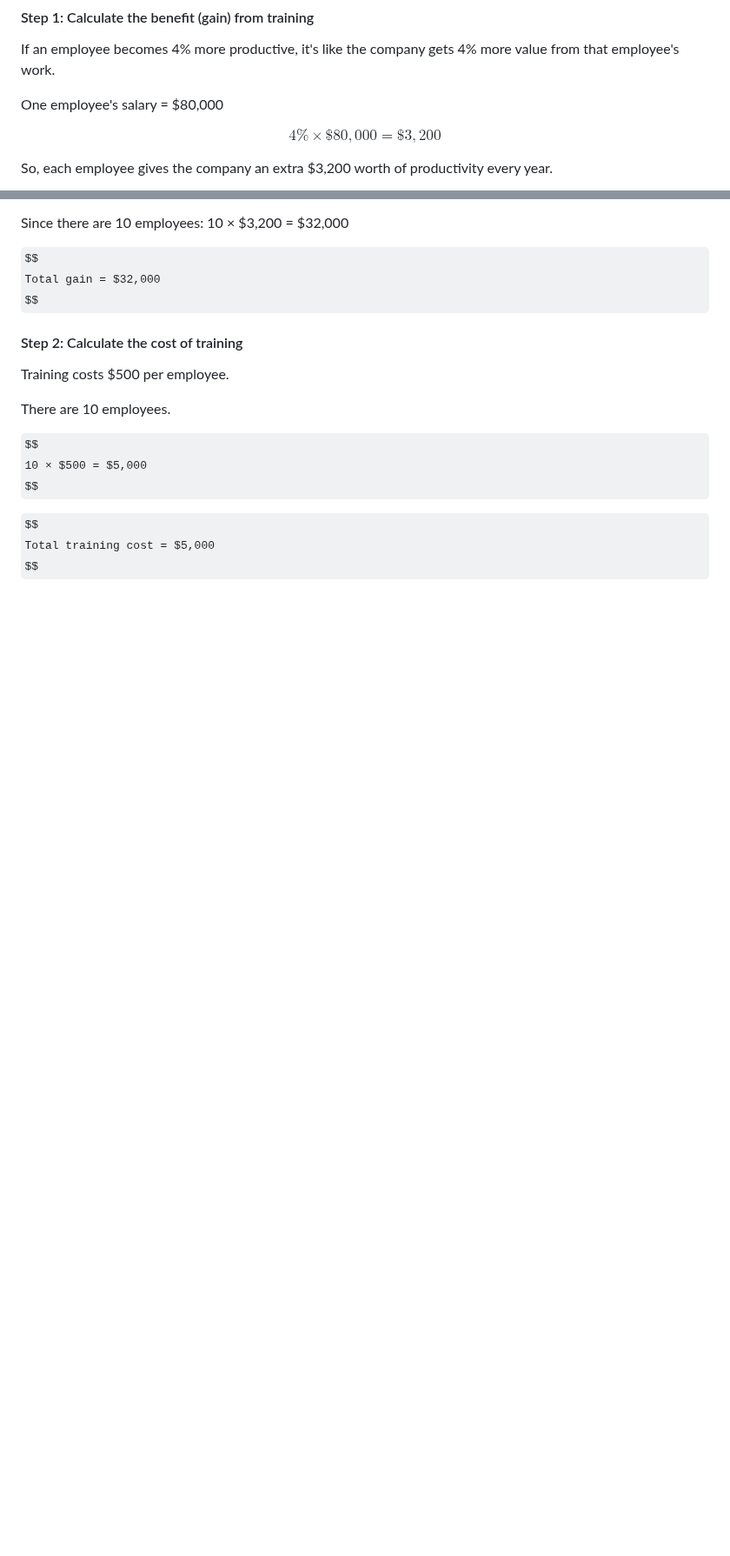
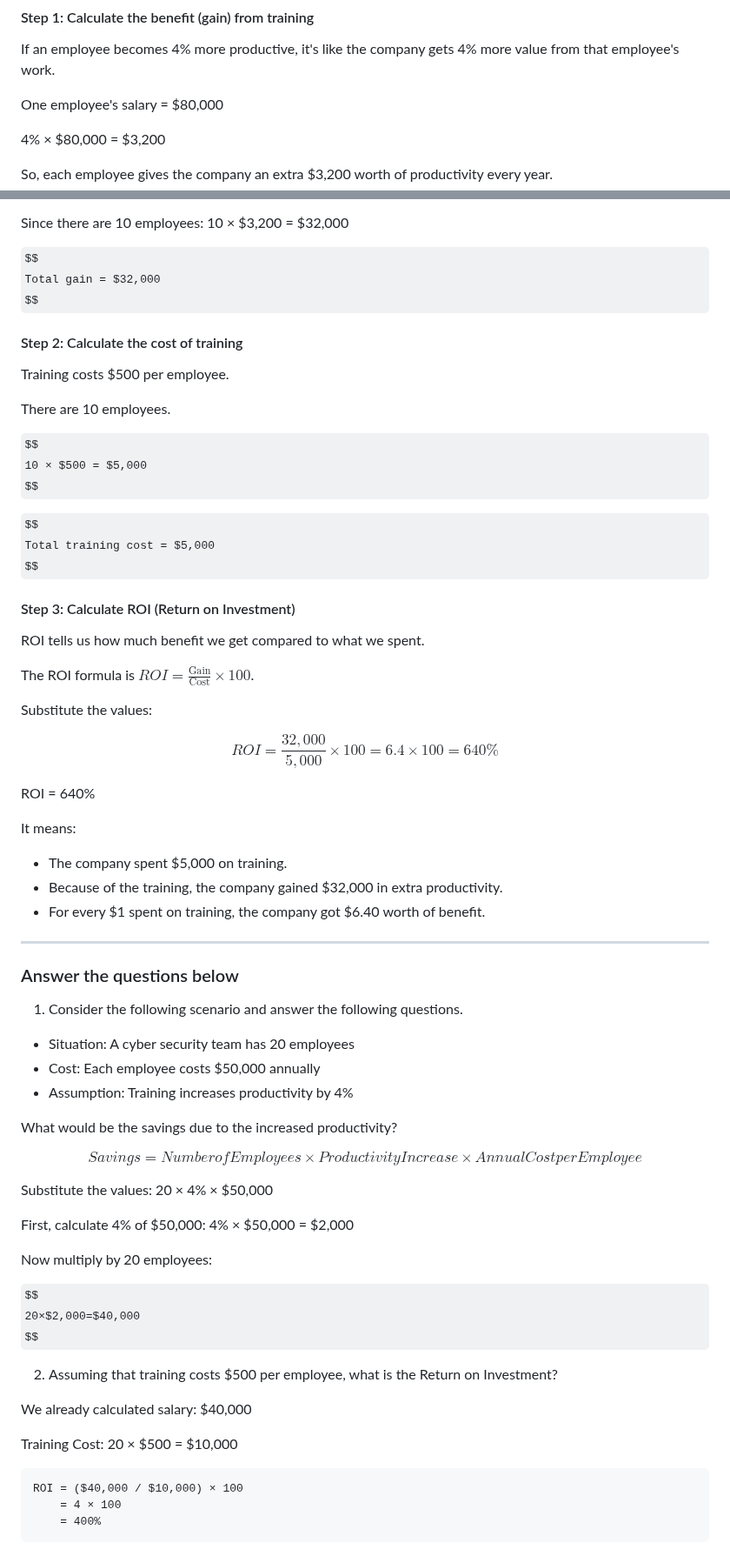
Before and after one commit to RameenMughal/TryHackMeWriteups, a Markdown page: Introductory Rooms/Training_Impact_on_Teams/Walkthrough.md, 2 parts joined by grey strips. Shown at 87% size. Rendered like a GitHub page; some formulas as TeX source; blank space fills up the shorter version.

Commit message:
Enhance Walkthrough with ROI calculations and examples
Added calculations for ROI and productivity savings for a cyber security team training scenario.

````diff
--- a/Introductory Rooms/Training_Impact_on_Teams/Walkthrough.md
+++ b/Introductory Rooms/Training_Impact_on_Teams/Walkthrough.md
@@ -54,9 +54,7 @@ If an employee becomes 4% more productive, it's like the company gets 4% more va
 
 One employee's salary = $80,000
 
-$$
-4\% \times \$80{,}000 = \$3{,}200
-$$
+4% × $80,000 = $3,200
 
 So, each employee gives the company an extra $3,200 worth of productivity every year.
 
@@ -79,3 +77,60 @@ $$
 $$
 Total training cost = $5,000
 $$
+
+#### Step 3: Calculate ROI (Return on Investment)
+
+ROI tells us how much benefit we get compared to what we spent.
+
+The ROI formula is $ROI = \frac{\text{Gain}}{\text{Cost}} \times 100$.
+
+Substitute the values:
+
+$$
+ROI = \frac{32,000}{5,000} \times 100 = 6.4 \times 100 = 640\%
+$$
+
+
+ROI = 640%
+
+It means:
+- The company spent $5,000 on training.
+- Because of the training, the company gained $32,000 in extra productivity.
+- For every $1 spent on training, the company got $6.40 worth of benefit.
+
+---
+
+### Answer the questions below
+
+1. Consider the following scenario and answer the following questions.
+- Situation: A cyber security team has 20 employees
+- Cost: Each employee costs $50,000 annually
+- Assumption: Training increases productivity by 4%
+
+What would be the savings due to the increased productivity?
+
+$$
+Savings=Number of Employees×Productivity Increase×Annual Cost per Employee
+$$
+
+Substitute the values: 20 × 4% × $50,000
+
+First, calculate 4% of $50,000: 4% × $50,000 = $2,000
+
+Now multiply by 20 employees:
+
+$$
+20×$2,000=$40,000
+$$
+
+2. Assuming that training costs $500 per employee, what is the Return on Investment?
+
+We already calculated salary: $40,000
+
+Training Cost: 20 × $500 = $10,000
+
+```text
+ROI = ($40,000 / $10,000) × 100
+    = 4 × 100
+    = 400%
+```
````
